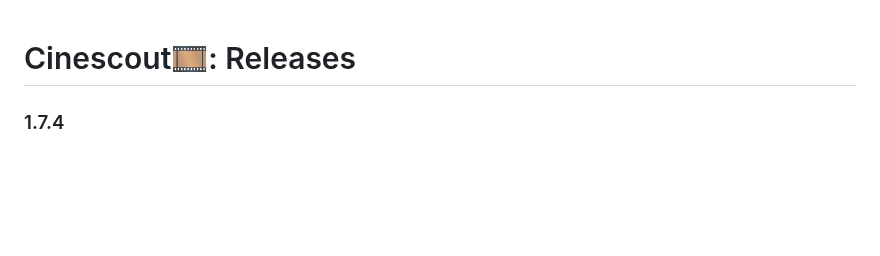
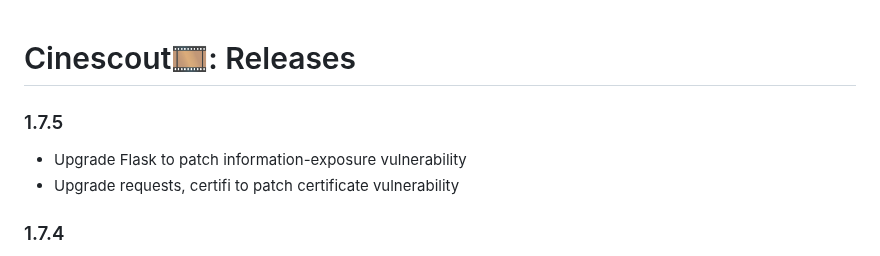
Before and after one commit to dunnesquared/cinescout, a Markdown page: RELEASES.md, the part around the change. Drawn GitHub-style; blank space fills up the shorter version.

Commit message:
Update release notes

```diff
--- a/RELEASES.md
+++ b/RELEASES.md
@@ -1,4 +1,8 @@
 # Cinescout🎞: Releases
+
+### 1.7.5
+- Upgrade Flask to patch information-exposure vulnerability
+- Upgrade requests, certifi to patch certificate vulnerability
 
 ### 1.7.4
 - Update packages to fix DOS vulnerability
```
